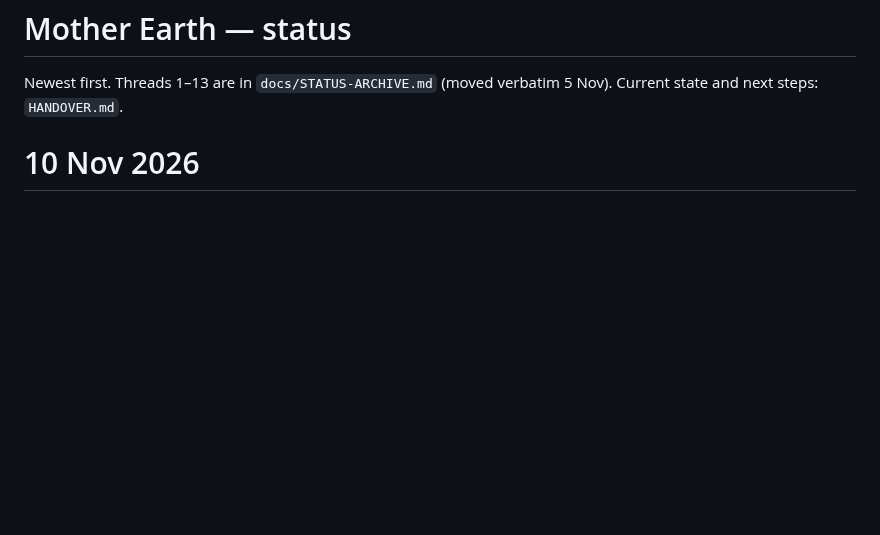
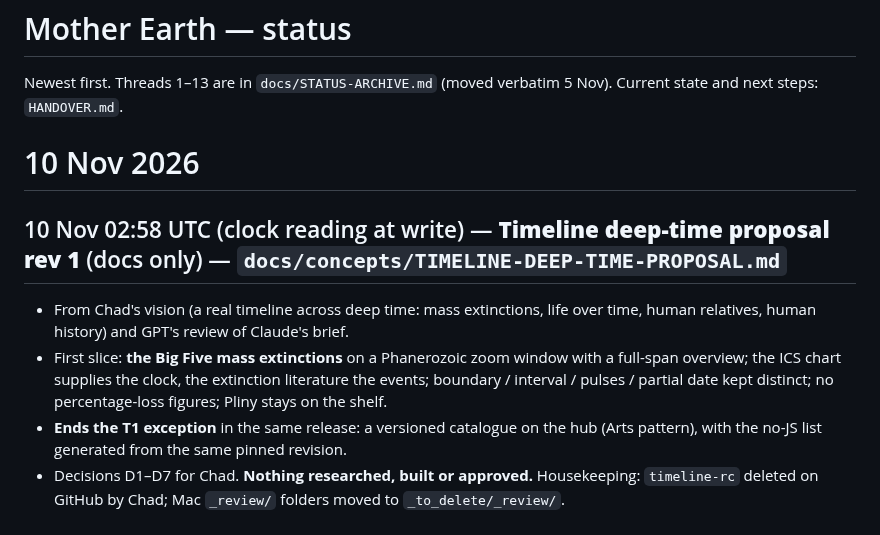
Before and after one commit to TheOneTheOnlyTheChad/mother-earth, a Markdown page: STATUS.md, the part around the change. GitHub-like rendering; blank space fills up the shorter version.

```diff
--- a/STATUS.md
+++ b/STATUS.md
@@ -3,6 +3,12 @@
 Newest first. Threads 1–13 are in `docs/STATUS-ARCHIVE.md` (moved verbatim 5 Nov). Current state and next steps: `HANDOVER.md`.
 
 # 10 Nov 2026
+
+## 10 Nov 02:58 UTC (clock reading at write) — **Timeline deep-time proposal rev 1** (docs only) — `docs/concepts/TIMELINE-DEEP-TIME-PROPOSAL.md`
+- From Chad's vision (a real timeline across deep time: mass extinctions, life over time, human relatives, human history) and GPT's review of Claude's brief.
+- First slice: **the Big Five mass extinctions** on a Phanerozoic zoom window with a full-span overview; the ICS chart supplies the clock, the extinction literature the events; boundary / interval / pulses / partial date kept distinct; no percentage-loss figures; Pliny stays on the shelf.
+- **Ends the T1 exception** in the same release: a versioned catalogue on the hub (Arts pattern), with the no-JS list generated from the same pinned revision.
+- Decisions D1–D7 for Chad. **Nothing researched, built or approved.** Housekeeping: `timeline-rc` deleted on GitHub by Chad; Mac `_review/` folders moved to `_to_delete/_review/`.
 
 ## 10 Nov 02:43 UTC (clock reading at write) — **REGISTER: Ozone Watch and CNEOS entries FILED** (Chad's two Approve lines, after GPT accepted the provider records)
 - **Ozone Watch:** R6 §9.6 rev 6.1, scoped to `to3areas_2026_toms+omi+omps.txt` and `to3mins_2026_toms+omi+omps.txt` only (public domain per provider; credit line; one retrieval per file per day; no bulk pulls; best-effort availability).
```
Also changed, not shown: docs/concepts/TIMELINE-DEEP-TIME-PROPOSAL.md (added, +114 -0 lines).
